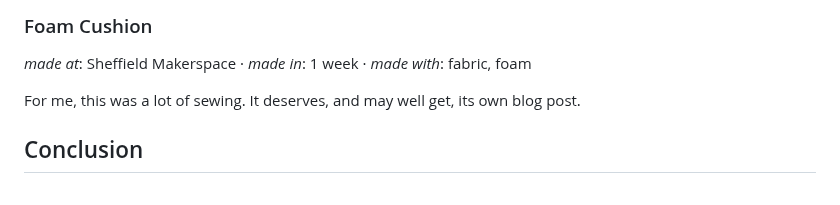
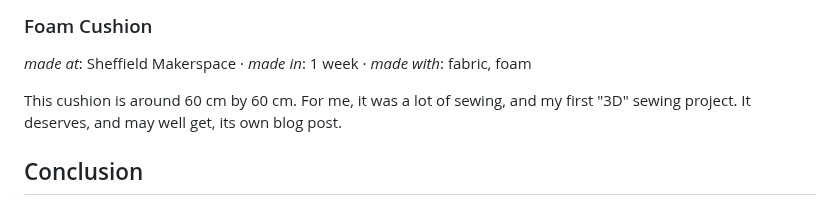
Before and after one commit to alifeee/blogtest, a Markdown page: hackspace-adventures/hackspace-adventures.md, the part around the change. GitHub-like rendering.

Commit message:
little more info (last edit)

```diff
--- a/hackspace-adventures/hackspace-adventures.md
+++ b/hackspace-adventures/hackspace-adventures.md
@@ -163,7 +163,7 @@ My *second* time using a sewing machine, to make a lovely little cushion.
 
 <figcaption>
 
-For me, this was a lot of sewing. It deserves, and may well get, its own blog post.
+This cushion is around 60 cm by 60 cm. For me, it was a lot of sewing, and my first "3D" sewing project. It deserves, and may well get, its own blog post.
 
 </figcaption>
 
```
